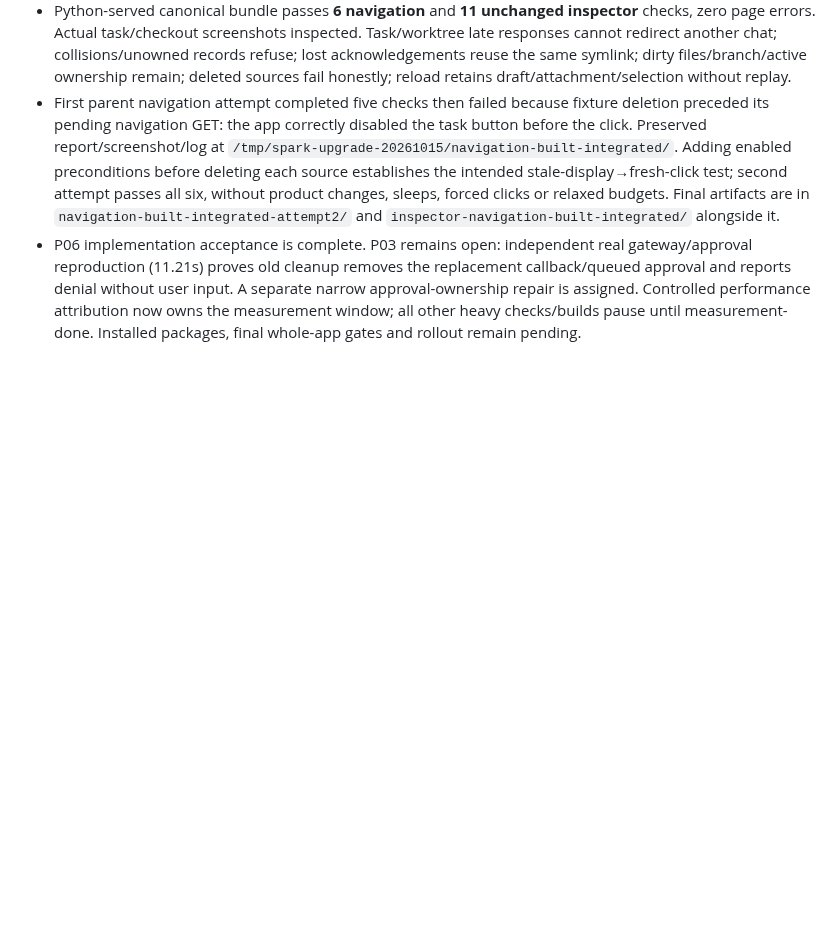
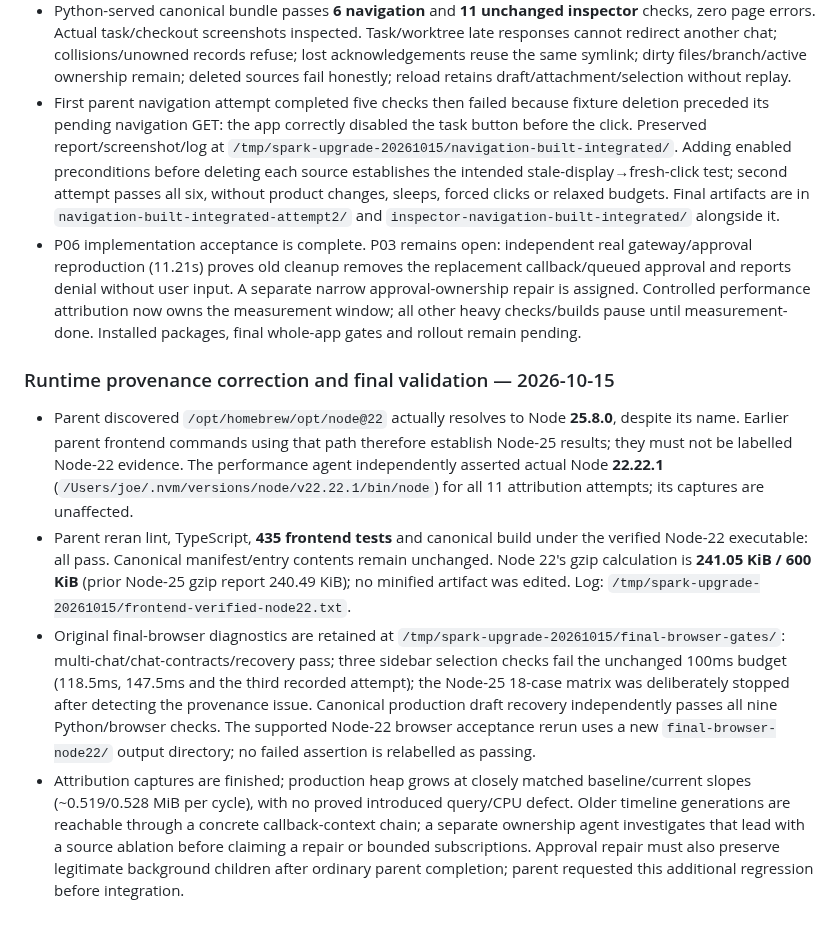
Before and after one commit to automatedigital/spark, a Markdown page: PLAN.md, the part around the change. Drawn GitHub-style; blank space fills up the shorter version.

Commit message:
docs: correct Node runtime provenance and retain final gate failures

```diff
--- a/PLAN.md
+++ b/PLAN.md
@@ -651,3 +651,10 @@ keep checkboxes above open until acceptance is demonstrated.
 - Python-served canonical bundle passes **6 navigation** and **11 unchanged inspector** checks, zero page errors. Actual task/checkout screenshots inspected. Task/worktree late responses cannot redirect another chat; collisions/unowned records refuse; lost acknowledgements reuse the same symlink; dirty files/branch/active ownership remain; deleted sources fail honestly; reload retains draft/attachment/selection without replay.
 - First parent navigation attempt completed five checks then failed because fixture deletion preceded its pending navigation GET: the app correctly disabled the task button before the click. Preserved report/screenshot/log at `/tmp/spark-upgrade-20261015/navigation-built-integrated/`. Adding enabled preconditions before deleting each source establishes the intended stale-display→fresh-click test; second attempt passes all six, without product changes, sleeps, forced clicks or relaxed budgets. Final artifacts are in `navigation-built-integrated-attempt2/` and `inspector-navigation-built-integrated/` alongside it.
 - P06 implementation acceptance is complete. P03 remains open: independent real gateway/approval reproduction (11.21s) proves old cleanup removes the replacement callback/queued approval and reports denial without user input. A separate narrow approval-ownership repair is assigned. Controlled performance attribution now owns the measurement window; all other heavy checks/builds pause until measurement-done. Installed packages, final whole-app gates and rollout remain pending.
+
+### Runtime provenance correction and final validation — 2026-10-15
+
+- Parent discovered `/opt/homebrew/opt/node@22` actually resolves to Node **25.8.0**, despite its name. Earlier parent frontend commands using that path therefore establish Node-25 results; they must not be labelled Node-22 evidence. The performance agent independently asserted actual Node **22.22.1** (`/Users/joe/.nvm/versions/node/v22.22.1/bin/node`) for all 11 attribution attempts; its captures are unaffected.
+- Parent reran lint, TypeScript, **435 frontend tests** and canonical build under the verified Node-22 executable: all pass. Canonical manifest/entry contents remain unchanged. Node 22's gzip calculation is **241.05 KiB / 600 KiB** (prior Node-25 gzip report 240.49 KiB); no minified artifact was edited. Log: `/tmp/spark-upgrade-20261015/frontend-verified-node22.txt`.
+- Original final-browser diagnostics are retained at `/tmp/spark-upgrade-20261015/final-browser-gates/`: multi-chat/chat-contracts/recovery pass; three sidebar selection checks fail the unchanged 100ms budget (118.5ms, 147.5ms and the third recorded attempt); the Node-25 18-case matrix was deliberately stopped after detecting the provenance issue. Canonical production draft recovery independently passes all nine Python/browser checks. The supported Node-22 browser acceptance rerun uses a new `final-browser-node22/` output directory; no failed assertion is relabelled as passing.
+- Attribution captures are finished; production heap grows at closely matched baseline/current slopes (~0.519/0.528 MiB per cycle), with no proved introduced query/CPU defect. Older timeline generations are reachable through a concrete callback-context chain; a separate ownership agent investigates that lead with a source ablation before claiming a repair or bounded subscriptions. Approval repair must also preserve legitimate background children after ordinary parent completion; parent requested this additional regression before integration.
```
Also changed, not shown: AGENTS.md (+3 -0 lines), CLAUDE.md (+2 -0 lines).
